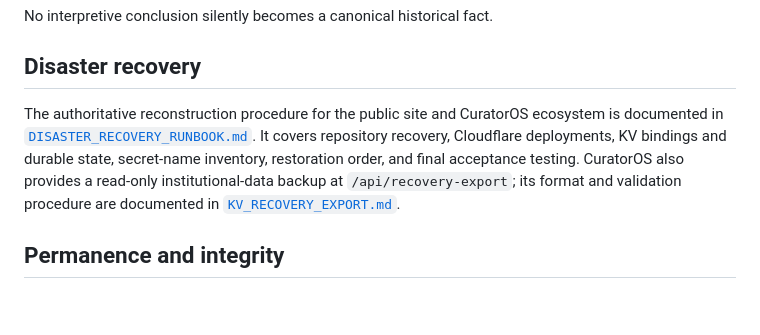
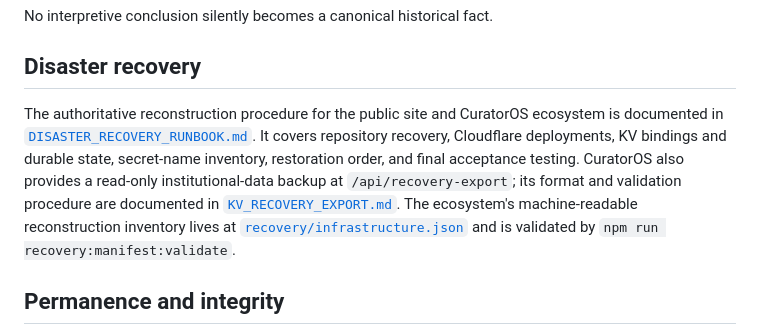
Before and after one commit to jaredmberger/curator-os, a Markdown page: README.md, the part around the change. Drawn GitHub-style; blank space fills up the shorter version.

Commit message:
Link machine-readable recovery manifest

```diff
--- a/README.md
+++ b/README.md
@@ -73,7 +73,7 @@ No interpretive conclusion silently becomes a canonical historical fact.
 
 ## Disaster recovery
 
-The authoritative reconstruction procedure for the public site and CuratorOS ecosystem is documented in [`DISASTER_RECOVERY_RUNBOOK.md`](DISASTER_RECOVERY_RUNBOOK.md). It covers repository recovery, Cloudflare deployments, KV bindings and durable state, secret-name inventory, restoration order, and final acceptance testing. CuratorOS also provides a read-only institutional-data backup at `/api/recovery-export`; its format and validation procedure are documented in [`KV_RECOVERY_EXPORT.md`](KV_RECOVERY_EXPORT.md).
+The authoritative reconstruction procedure for the public site and CuratorOS ecosystem is documented in [`DISASTER_RECOVERY_RUNBOOK.md`](DISASTER_RECOVERY_RUNBOOK.md). It covers repository recovery, Cloudflare deployments, KV bindings and durable state, secret-name inventory, restoration order, and final acceptance testing. CuratorOS also provides a read-only institutional-data backup at `/api/recovery-export`; its format and validation procedure are documented in [`KV_RECOVERY_EXPORT.md`](KV_RECOVERY_EXPORT.md). The ecosystem's machine-readable reconstruction inventory lives at [`recovery/infrastructure.json`](recovery/infrastructure.json) and is validated by `npm run recovery:manifest:validate`.
 
 ## Permanence and integrity
 
```
